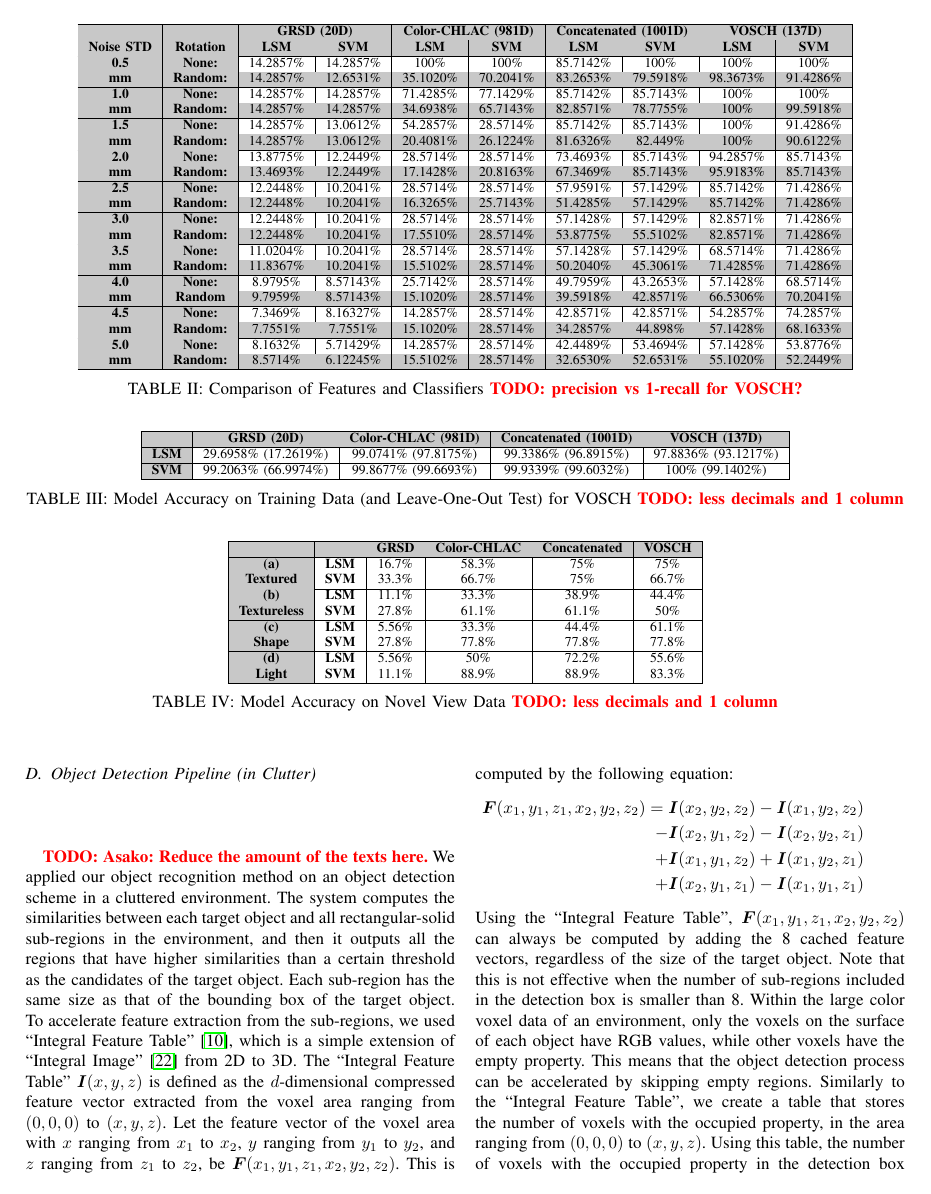
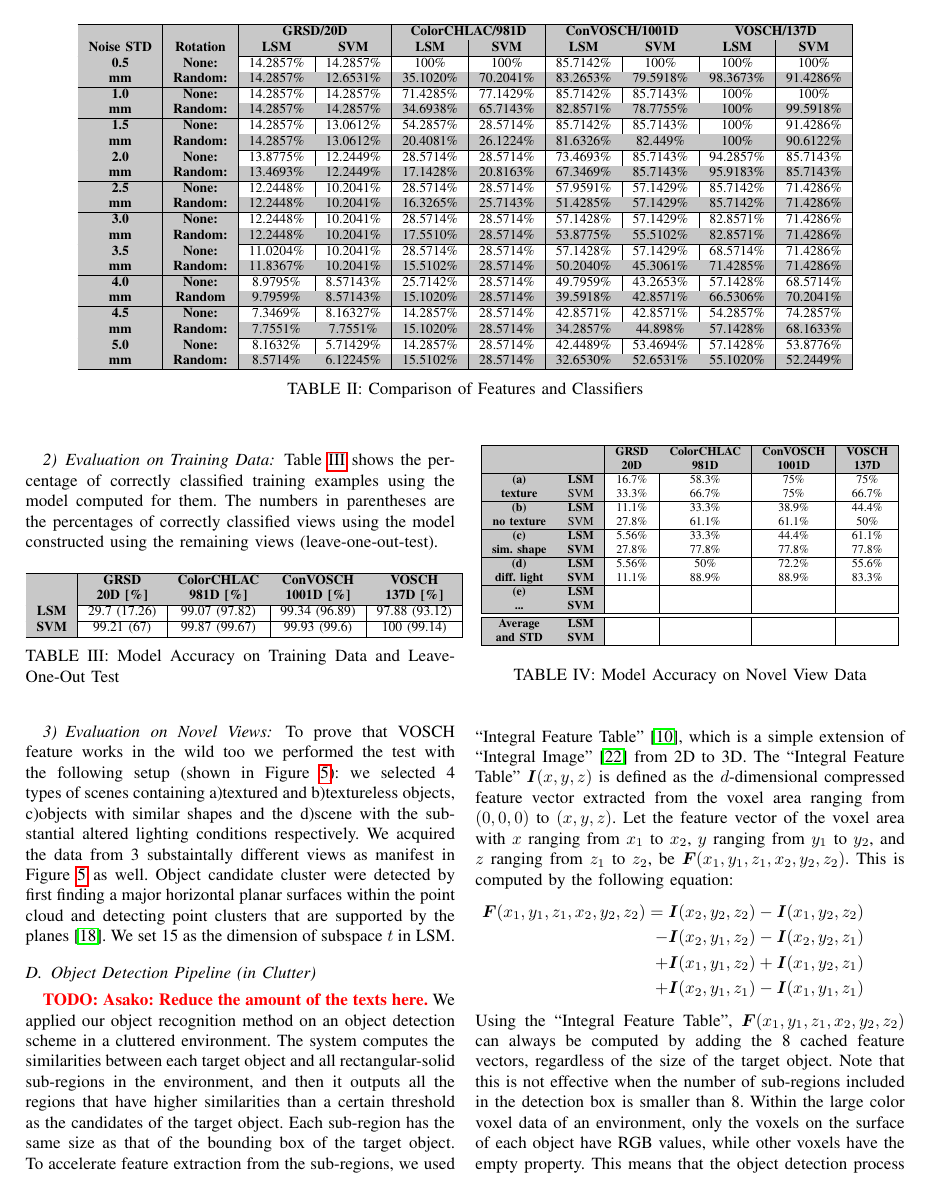
Before and after one commit to dejanpan/color-chlac-grsd, a LaTeX paper (color_chlac_grsd.tex): page 6 of 8. Compiled offline with pdfLaTeX.

Commit message:
added stuff

```diff
--- a/color_chlac_grsd.tex
+++ b/color_chlac_grsd.tex
@@ -546,7 +548,7 @@ had to be trained with the artificial rotations to achieve rotation invariance.
 \begin{center}
 \begin{tabular}{|c|c|c|c|c|c|c|c|c|c|}\hline
 % use packages: color,colortbl
-\rowcolor{tcA} \textbf{} & \textbf{} & \mc{2}{>{\columncolor{tcA}}c|}{\textbf{GRSD (20D)}} & \mc{2}{>{\columncolor{tcA}}c|}{\textbf{Color-CHLAC (981D)}} & \mc{2}{>{\columncolor{tcA}}c|}{\textbf{Concatenated (1001D)}} & \mc{2}{>{\columncolor{tcA}}c|}{\textbf{VOSCH (137D)}}\\
+\rowcolor{tcA} \textbf{} & \textbf{} & \mc{2}{>{\columncolor{tcA}}c|}{\textbf{GRSD/20D}} & \mc{2}{>{\columncolor{tcA}}c|}{\textbf{ColorCHLAC/981D}} & \mc{2}{>{\columncolor{tcA}}c|}{\textbf{ConVOSCH/1001D}} & \mc{2}{>{\columncolor{tcA}}c|}{\textbf{VOSCH/137D}}\\
 \cline{3-10}
 \rowcolor{tcA} \textbf{Noise STD} & \textbf{Rotation} & \textbf{LSM} & \textbf{SVM} & \textbf{LSM} & \textbf{SVM} & \textbf{LSM} & \textbf{SVM} & \textbf{LSM} & \textbf{SVM}\\
 \hline
@@ -581,7 +583,7 @@ had to be trained with the artificial rotations to achieve rotation invariance.
 \rowcolor{tcA} \textbf{mm} & \textbf{Random:} & 8.5714\% & 6.12245\% & 15.5102\% & 28.5714\% & 32.6530\% & 52.6531\% & 55.1020\% & 52.2449\% \\
 \hline
 \end{tabular}
-\caption{Comparison of Features and Classifiers \todo{precision vs 1-recall for VOSCH?}}
+\caption{Comparison of Features and Classifiers}
 \label{tbl:synthetic}
 \end{center}
 \end{table*}
@@ -626,23 +628,40 @@ Table~\ref{tbl:training} shows the percentage of correctly classified training e
 The numbers in parentheses are the percentages of correctly classified views using the model constructed using the remaining views
 (leave-one-out-test).
 
-\begin{table*}[ht]
+% \begin{table*}[ht]
+% \begin{center}
+% \begin{tabular}{|c|c|c|c|c|}
+% \hline
+% \rowcolor{tcA} & \textbf{GRSD (20D)} & \textbf{Color-CHLAC (981D)} & \textbf{Concatenated (ConVOSCH)} & \textbf{VOSCH (137D)} \\
+% \hline
+% \mc{1}{|>{\columncolor{tcA}}c|}{\textbf{LSM}} & 29.6958\% (17.2619\%) & 99.0741\% (97.8175\%) & 99.3386\% (96.8915\%) & 97.8836\% (93.1217\%) \\
+% \hline
+% \mc{1}{|>{\columncolor{tcA}}c|}{\textbf{SVM}} & 99.2063\% (66.9974\%) & 99.8677\% (99.6693\%)  & 99.9339\% (99.6032\%) & 100\% (99.1402\%) \\
+% \hline
+% \end{tabular}
+% \caption{Model Accuracy on Training Data (and Leave-One-Out Test) for VOSCH \todo{less decimals and 1 column}}
+% \label{tbl:training}
+% \end{center}
+% \end{table*}
+
+\begin{table}[ht]
+\begin{footnotesize}
 \begin{center}
 \begin{tabular}{|c|c|c|c|c|}
 \hline
-\rowcolor{tcA} & \textbf{GRSD (20D)} & \textbf{Color-CHLAC (981D)} & \textbf{Concatenated (1001D)} & \textbf{VOSCH (137D)} \\
+\rowcolor{tcA} & \textbf{GRSD} & \textbf{ColorCHLAC} & \textbf{ConVOSCH} & \textbf{VOSCH} \\
+\rowcolor{tcA} & \textbf{20D [\%]} & \textbf{981D [\%]} & \textbf{1001D [\%]} & \textbf{137D [\%]} \\
 \hline
-\mc{1}{|>{\columncolor{tcA}}c|}{\textbf{LSM}} & 29.6958\% (17.2619\%) & 99.0741\% (97.8175\%) & 99.3386\% (96.8915\%) & 97.8836\% (93.1217\%) \\
+\mc{1}{|>{\columncolor{tcA}}c|}{\textbf{LSM}} & 29.7 (17.26) & 99.07 (97.82) & 99.34 (96.89) & 97.88 (93.12) \\
 \hline
-\mc{1}{|>{\columncolor{tcA}}c|}{\textbf{SVM}} & 99.2063\% (66.9974\%) & 99.8677\% (99.6693\%)  & 99.9339\% (99.6032\%) & 100\% (99.1402\%) \\
+\mc{1}{|>{\columncolor{tcA}}c|}{\textbf{SVM}} & 99.21 (67) & 99.87 (99.67)  & 99.93 (99.6) & 100 (99.14) \\
 \hline
 \end{tabular}
-\caption{Model Accuracy on Training Data (and Leave-One-Out Test) for VOSCH \todo{less decimals and 1 column}}
+\caption{Model Accuracy on Training Data and Leave-One-Out Test}
 \label{tbl:training}
 \end{center}
-\end{table*}
-
-%\todo{ALL: split training data into 2 groups and evaluate classification of one using the model computed for the other. Or complete cross-correlation.}
+\end{footnotesize}
+\end{table}
 
 \subsubsection{Evaluation on Novel Views}
 To prove that VOSCH feature works in the wild too we performed the test with the
@@ -654,29 +673,39 @@ by first finding a major horizontal planar surfaces within the point cloud and d
 point clusters that are supported by the planes~\cite{Rusu09IROS_ClosingLoop}.
 We set 15 as the dimension of subspace $t$ in LSM.
 
-\begin{table*}[ht]
+\begin{table}[ht]
+\begin{scriptsize}
 \begin{center}
 \begin{tabular}{|c|c|c|c|c|c|}
 \hline
-\rowcolor{tcA} & \textbf{} & \textbf{GRSD} & \textbf{Color-CHLAC} & \textbf{Concatenated} & \textbf{VOSCH} \\
+\rowcolor{tcA} & \textbf{} & \textbf{GRSD} & \textbf{ColorCHLAC} & \textbf{ConVOSCH} & \textbf{VOSCH} \\
+\rowcolor{tcA} & \textbf{} & \textbf{20D} & \textbf{981D} & \textbf{1001D} & \textbf{137D} \\
 \hline
-\mc{1}{|>{\columncolor{tcA}}c|}{\textbf{(a)}} & {\textbf{LSM}} & 16.7\% & 58.3\% & 75\% & 75\% \\
-\mc{1}{|>{\columncolor{tcA}}c|}{\textbf{Textured}} &{\textbf{SVM}} & 33.3\% & 66.7\% & 75\% & 66.7\% \\
+\mc{1}{|>{\columncolor{tcA}}c|}{\textbf{(a)}} & \mc{1}{>{\columncolor{tcA}}c|}{\textbf{LSM}} & 16.7\% & 58.3\% & 75\% & 75\% \\
+\mc{1}{|>{\columncolor{tcA}}c|}{\textbf{texture}} & \mc{1}{>{\columncolor{tcA}}c|}{{SVM}} & 33.3\% & 66.7\% & 75\% & 66.7\% \\
 \hline
-\mc{1}{|>{\columncolor{tcA}}c|}{\textbf{(b)}} & {\textbf{LSM}} & 11.1\% & 33.3\% & 38.9\% & 44.4\% \\
-\mc{1}{|>{\columncolor{tcA}}c|}{\textbf{Textureless}} &{\textbf{SVM}} & 27.8\% & 61.1\% & 61.1\% & 50\% \\
+\mc{1}{|>{\columncolor{tcA}}c|}{\textbf{(b)}} & \mc{1}{>{\columncolor{tcA}}c|}{\textbf{LSM}} & 11.1\% & 33.3\% & 38.9\% & 44.4\% \\
+\mc{1}{|>{\columncolor{tcA}}c|}{\textbf{no texture}} & \mc{1}{>{\columncolor{tcA}}c|}{{SVM}} & 27.8\% & 61.1\% & 61.1\% & 50\% \\
 \hline
-\mc{1}{|>{\columncolor{tcA}}c|}{\textbf{(c)}} & {\textbf{LSM}} & 5.56\% & 33.3\% & 44.4\% & 61.1\% \\
-\mc{1}{|>{\columncolor{tcA}}c|}{\textbf{Shape}} &{\textbf{SVM}} & 27.8\% & 77.8\% & 77.8\% & 77.8\% \\
+\mc{1}{|>{\columncolor{tcA}}c|}{\textbf{(c)}} & \mc{1}{>{\columncolor{tcA}}c|}{\textbf{LSM}} & 5.56\% & 33.3\% & 44.4\% & 61.1\% \\
+\mc{1}{|>{\columncolor{tcA}}c|}{\textbf{sim. shape}} & \mc{1}{>{\columncolor{tcA}}c|}{\textbf{SVM}} & 27.8\% & 77.8\% & 77.8\% & 77.8\% \\
 \hline
-\mc{1}{|>{\columncolor{tcA}}c|}{\textbf{(d)}} & {\textbf{LSM}} & 5.56\% & 50\% & 72.2\% & 55.6\% \\
-\mc{1}{|>{\columncolor{tcA}}c|}{\textbf{Light}} &{\textbf{SVM}} & 11.1\% & 88.9\% & 88.9\% & 83.3\% \\
+\mc{1}{|>{\columncolor{tcA}}c|}{\textbf{(d)}} & \mc{1}{>{\columncolor{tcA}}c|}{\textbf{LSM}} & 5.56\% & 50\% & 72.2\% & 55.6\% \\
+\mc{1}{|>{\columncolor{tcA}}c|}{\textbf{diff. light}} & \mc{1}{>{\columncolor{tcA}}c|}{\textbf{SVM}} & 11.1\% & 88.9\% & 88.9\% & 83.3\% \\
+\hline
+\mc{1}{|>{\columncolor{tcA}}c|}{\textbf{(e)}} & \mc{1}{>{\columncolor{tcA}}c|}{\textbf{LSM}} &  &  &  &  \\
+\mc{1}{|>{\columncolor{tcA}}c|}{\textbf{...}} & \mc{1}{>{\columncolor{tcA}}c|}{\textbf{SVM}} &  &  &  &  \\
+\hline
+\hline
+\mc{1}{|>{\columncolor{tcA}}c|}{\textbf{Average}} & \mc{1}{>{\columncolor{tcA}}c|}{\textbf{LSM}} &  &  &  &  \\
+\mc{1}{|>{\columncolor{tcA}}c|}{\textbf{and STD}} & \mc{1}{>{\columncolor{tcA}}c|}{\textbf{SVM}} &  &  &  &  \\
 \hline
 \end{tabular}
-\caption{Model Accuracy on Novel View Data \todo{less decimals and 1 column}}
+\end{center}
+\end{scriptsize}
+\caption{Model Accuracy on Novel View Data}
 \label{tbl:novel}
-\end{center}
-\end{table*}
+\end{table}
 
 %% \todo{Prove it works for a)textured objects, b)texture-less objects, c)objects with different shapes,
 %% d)varying lighting conditions -- no clutter, 1 object at a time}
```
Also changed, not shown: color_chlac_grsd.tex (18 more changed lines).
